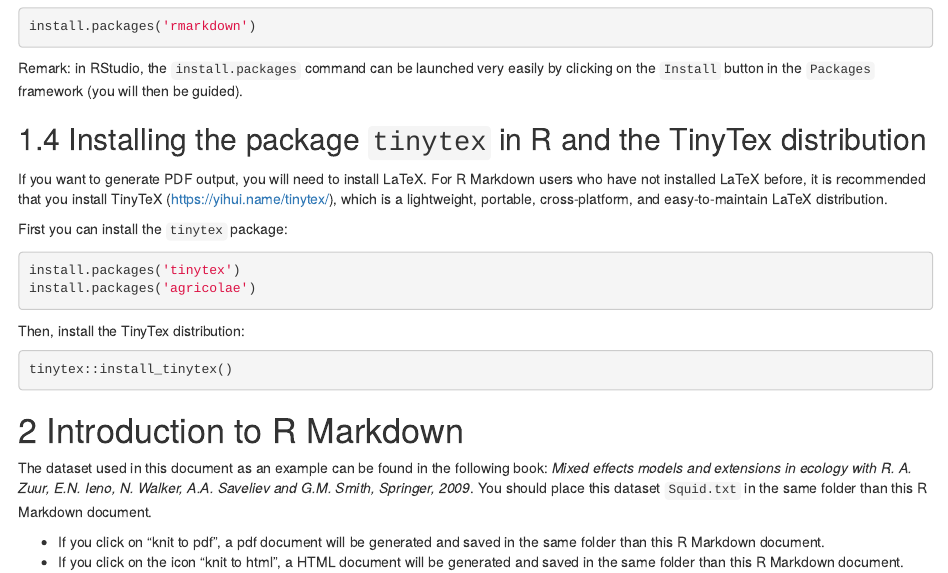
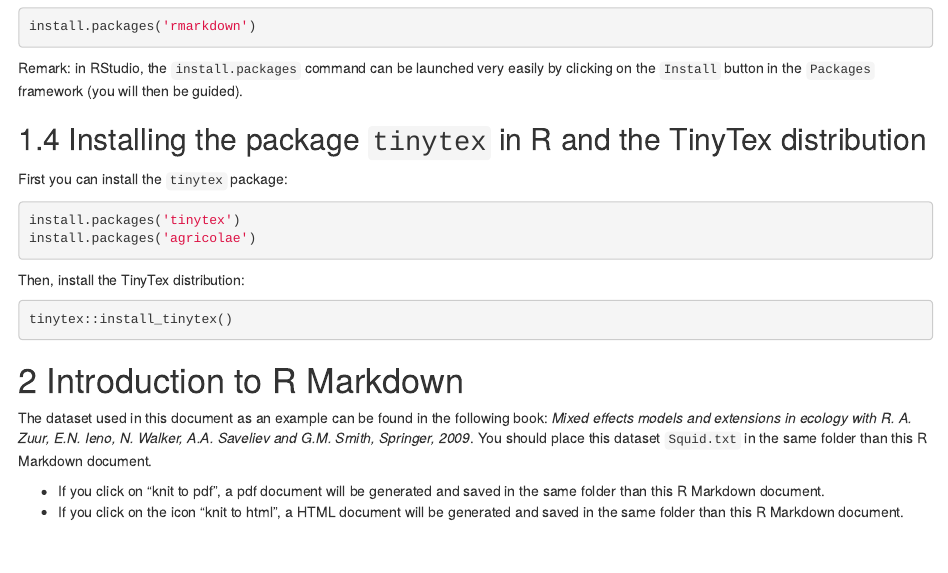
Before and after one commit to avagorius/test, an R Markdown document (Introduction_Rmd.rmd): the page in a window 1100 px wide, from 1490 px down. Rendered offline with R 4.5, knitr and Pandoc, with nearby package versions; some code elsewhere in the file could not run offline.

Commit message:
Update Introduction_Rmd.rmd

````diff
--- a/Introduction_Rmd.rmd
+++ b/Introduction_Rmd.rmd
@@ -77,7 +77,6 @@
 
 ## Installing the package `tinytex` in R and the TinyTex distribution
 
-If you want to generate PDF output, you will need to install LaTeX. For R Markdown users who have not installed LaTeX before, it is recommended that you install TinyTeX (https://yihui.name/tinytex/), which is a lightweight, portable, cross-platform, and easy-to-maintain LaTeX distribution.
 
 First you can install the `tinytex` package:
 ```{r tinytex1,eval=FALSE}
````
